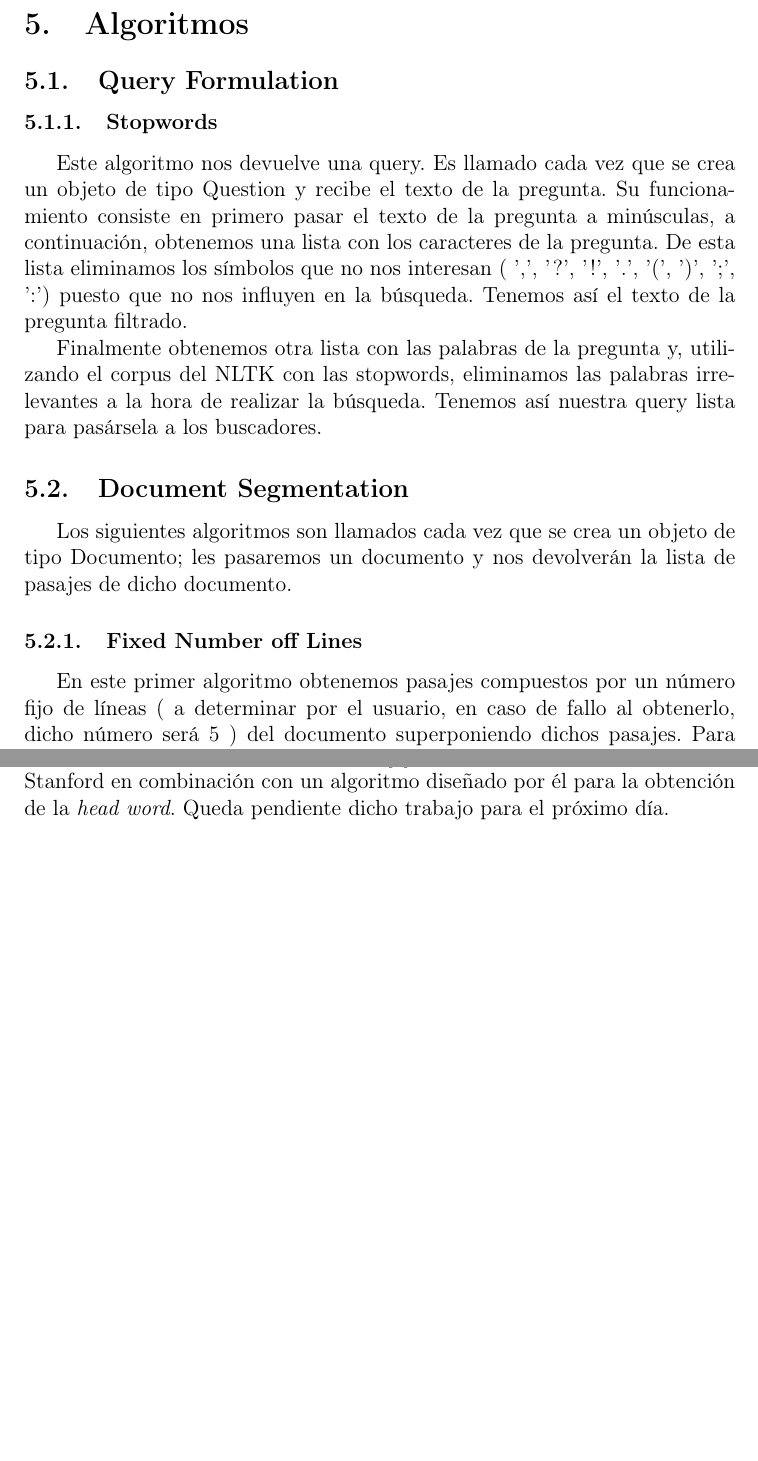
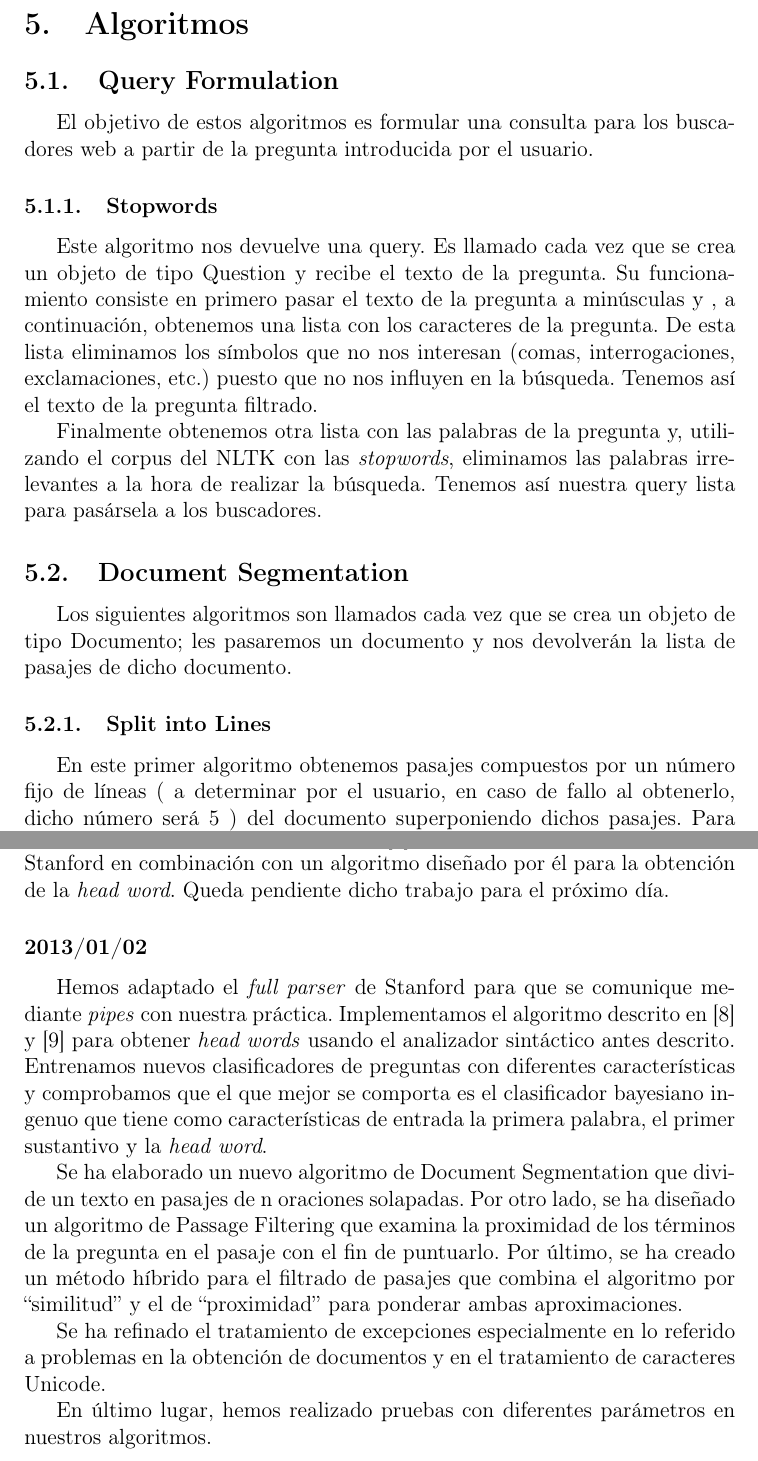
Before and after one commit to dvalcarce/qa, a LaTeX document (doc/src/memoria.tex): two parts of pages 8 and 16 of 17, joined at a grey line, cut so that both start at the same text, the shorter picture padded with empty space. Compiled offline with pdfLaTeX.

Commit message:
Actualiza la memoria al 2013/01/02.

```diff
--- a/doc/src/memoria.tex
+++ b/doc/src/memoria.tex
@@ -152,15 +152,17 @@ sudo pip install -u pdfminer
 \clearpage
 \section{Algoritmos}
 \subsection{Query Formulation}
+El objetivo de estos algoritmos es formular una consulta para los buscadores web a partir de la pregunta introducida por el usuario.
+
 \subsubsection{Stopwords}
-Este algoritmo nos devuelve una query. Es llamado cada vez que se crea un objeto de tipo Question y recibe el texto de la pregunta. Su funcionamiento consiste en primero pasar el texto de la pregunta a minúsculas, a continuación, obtenemos una lista con los caracteres de la pregunta. De esta lista eliminamos los símbolos que no nos interesan ( ',', '?', '!', '.', '(', ')', ';', ':') puesto que no nos influyen en la búsqueda. Tenemos así el texto de la pregunta filtrado.
+Este algoritmo nos devuelve una query. Es llamado cada vez que se crea un objeto de tipo Question y recibe el texto de la pregunta. Su funcionamiento consiste en primero pasar el texto de la pregunta a minúsculas y , a continuación, obtenemos una lista con los caracteres de la pregunta. De esta lista eliminamos los símbolos que no nos interesan (comas, interrogaciones, exclamaciones, etc.) puesto que no nos influyen en la búsqueda. Tenemos así el texto de la pregunta filtrado.
 
-Finalmente obtenemos otra lista con las palabras de la pregunta y, utilizando el corpus del NLTK con las stopwords, eliminamos las palabras irrelevantes a la hora de realizar la búsqueda. Tenemos así nuestra query lista para pasársela a los buscadores.
+Finalmente obtenemos otra lista con las palabras de la pregunta y, utilizando el corpus del NLTK con las \emph{stopwords}, eliminamos las palabras irrelevantes a la hora de realizar la búsqueda. Tenemos así nuestra query lista para pasársela a los buscadores.
 
 \subsection{Document Segmentation}
 Los siguientes algoritmos son llamados cada vez que se crea un objeto de tipo Documento; les pasaremos un documento y nos devolverán la lista de pasajes de dicho documento.
 
-\subsubsection{Fixed Number off Lines}
+\subsubsection{Split into Lines}
 En este primer algoritmo obtenemos pasajes compuestos por un número fijo de líneas ( a determinar por el usuario, en caso de fallo al obtenerlo, dicho número será 5 ) del documento superponiendo dichos pasajes. Para ello, se divide el contenido del documento en líneas y se itera sobre estas líneas de manera que cada pasaje estará formado por el número de líneas fijado. En cada nueva iteración, un pasaje estará formado por dicho número de líneas menos una del pasaje de la iteración anterior más una nueva línea. Por último se añade también como pasaje la descripción que nos ofrece el motor de búsqueda.
 
 \subsubsection{Split into Paragraphs}
@@ -306,8 +318,16 @@ Realizamos correciones menores en el soporte de Unicode, el timeout de descarga
 
 Por otro lado, hemos mejorado el Passage Retrieval consdirando también los snippets que nos proporcionan los buscadores como posibles pasajes relevantes. También modificamos la lógica del Answer Extraction para eliminar aquellos términos que ya aparecen en la pregunta como posibles respuestas (no nos van a preguntar de qué color es el caballo blanco de Santiago).
 
-Tras realizar unas pruebas para evaluar la calidad de nuestro sistema, observamos que si el Question Classification falla, es imposible obtener una respuesta válida. Por tanto, nos hemos propuesto mejorarlo con la inclusión de más \emph{features} a nuestros clasificadores. Hemos probado con añadir un segundo sustantivo, pero vimos que empeoraba el rendimiento en el conjunto de test. A continuación, intentamos aproximarnos al problema utilizado chunking para obtener la \emph{head word}
-más característica; sin embargo, la calidad del análisis sintáctico superficial no era suficiente para obtener buenos resultados. Por último, hemos contemplado la posibilidad de usar análisis sintáctico completo. En el trabajo de Babak Loni \cite{tesis:qc} se comenta el uso del \emph{full parser} de Stanford en combinación con un algoritmo diseñado por él para la obtención de la \emph{head word}. Queda pendiente dicho trabajo para el próximo día.
+Tras realizar unas pruebas para evaluar la calidad de nuestro sistema, observamos que si el Question Classification falla, es imposible obtener una respuesta válida. Por tanto, nos hemos propuesto mejorarlo con la inclusión de más \emph{features} a nuestros clasificadores. Hemos probado con añadir un segundo sustantivo, pero vimos que empeoraba el rendimiento en el conjunto de test. A continuación, intentamos aproximarnos al problema utilizado chunking para obtener la \emph{head word} más característica; sin embargo, la calidad del análisis sintáctico superficial no era suficiente para obtener buenos resultados. Por último, hemos contemplado la posibilidad de usar análisis sintáctico completo. En el trabajo de Babak Loni \cite{tesis:qc} se comenta el uso del \emph{full parser} de Stanford en combinación con un algoritmo diseñado por él para la obtención de la \emph{head word}. Queda pendiente dicho trabajo para el próximo día.
+
+\subsubsection*{2013/01/02}
+Hemos adaptado el \emph{full parser} de Stanford para que se comunique mediante \emph{pipes} con nuestra práctica. Implementamos el algoritmo descrito en \cite{tesis:qc} y \cite{paper:qc} para obtener \emph{head words} usando el analizador sintáctico antes descrito. Entrenamos nuevos clasificadores de preguntas con diferentes características y comprobamos que el que mejor se comporta es el clasificador bayesiano ingenuo que tiene como características de entrada la primera palabra, el primer sustantivo y la \emph{head word}.
+
+Se ha elaborado un nuevo algoritmo de Document Segmentation que divide un texto en pasajes de n oraciones solapadas. Por otro lado, se ha diseñado un algoritmo de Passage Filtering que examina la proximidad de los términos de la pregunta en el pasaje con el fin de puntuarlo. Por último, se ha creado un método híbrido para el filtrado de pasajes que combina el algoritmo por ``similitud'' y el de ``proximidad'' para ponderar ambas aproximaciones.
+
+Se ha refinado el tratamiento de excepciones especialmente en lo referido a problemas en la obtención de documentos y en el tratamiento de caracteres Unicode.
+
+En último lugar, hemos realizado pruebas con diferentes parámetros en nuestros algoritmos.
 
 \clearpage
 \section{Bibliografía}
```
Also changed, not shown: doc/memoria.pdf, doc/src/memoria.tex (13 more changed lines).
